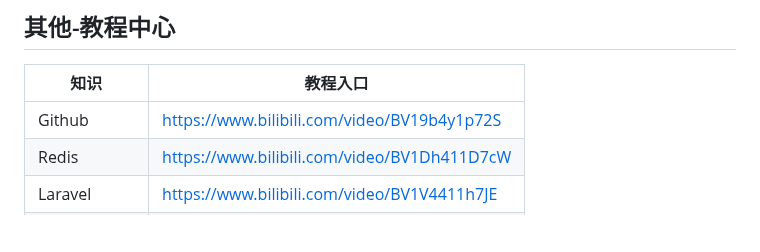
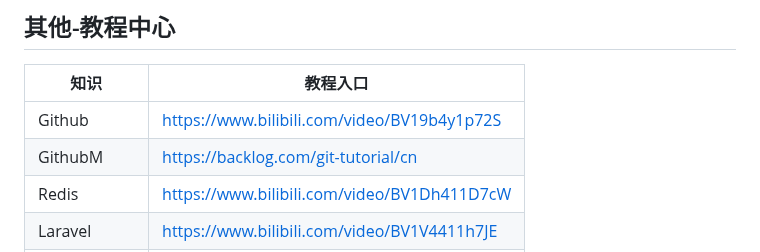
Before and after one commit to minknown/know, a Markdown page: README.md, the part around the change. Drawn GitHub-style; blank space fills up the shorter version.

```diff
--- a/README.md
+++ b/README.md
@@ -100,6 +100,7 @@ exe4j:https://exe4j.apponic.com/
 |知识|教程入口|
 |----|----|
 |Github|https://www.bilibili.com/video/BV19b4y1p72S |
+|GithubM|https://backlog.com/git-tutorial/cn |
 |Redis|https://www.bilibili.com/video/BV1Dh411D7cW |
 |Laravel|https://www.bilibili.com/video/BV1V4411h7JE |
 |Mybaits|https://www.bilibili.com/video/BV12R4y157Be |
```
